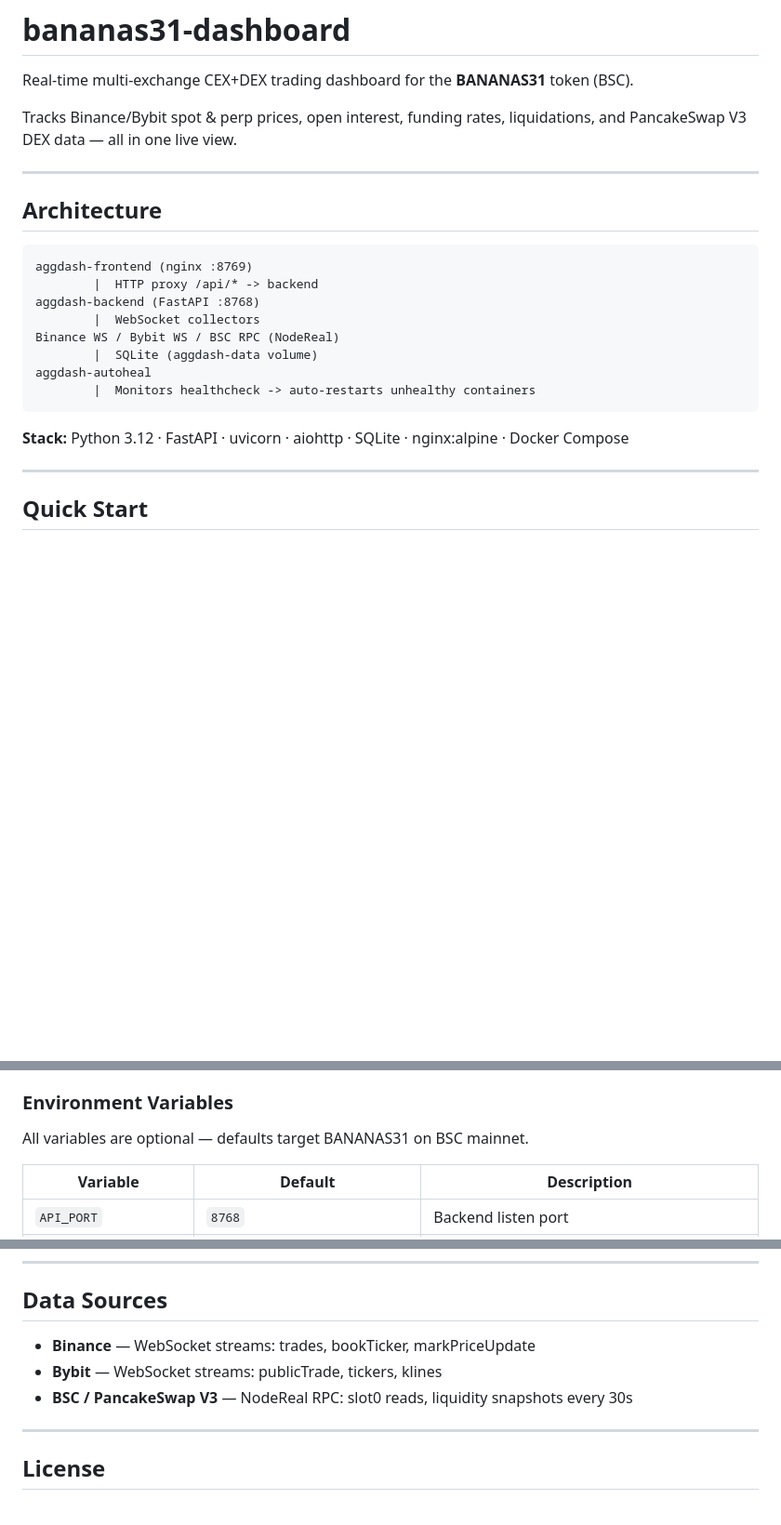
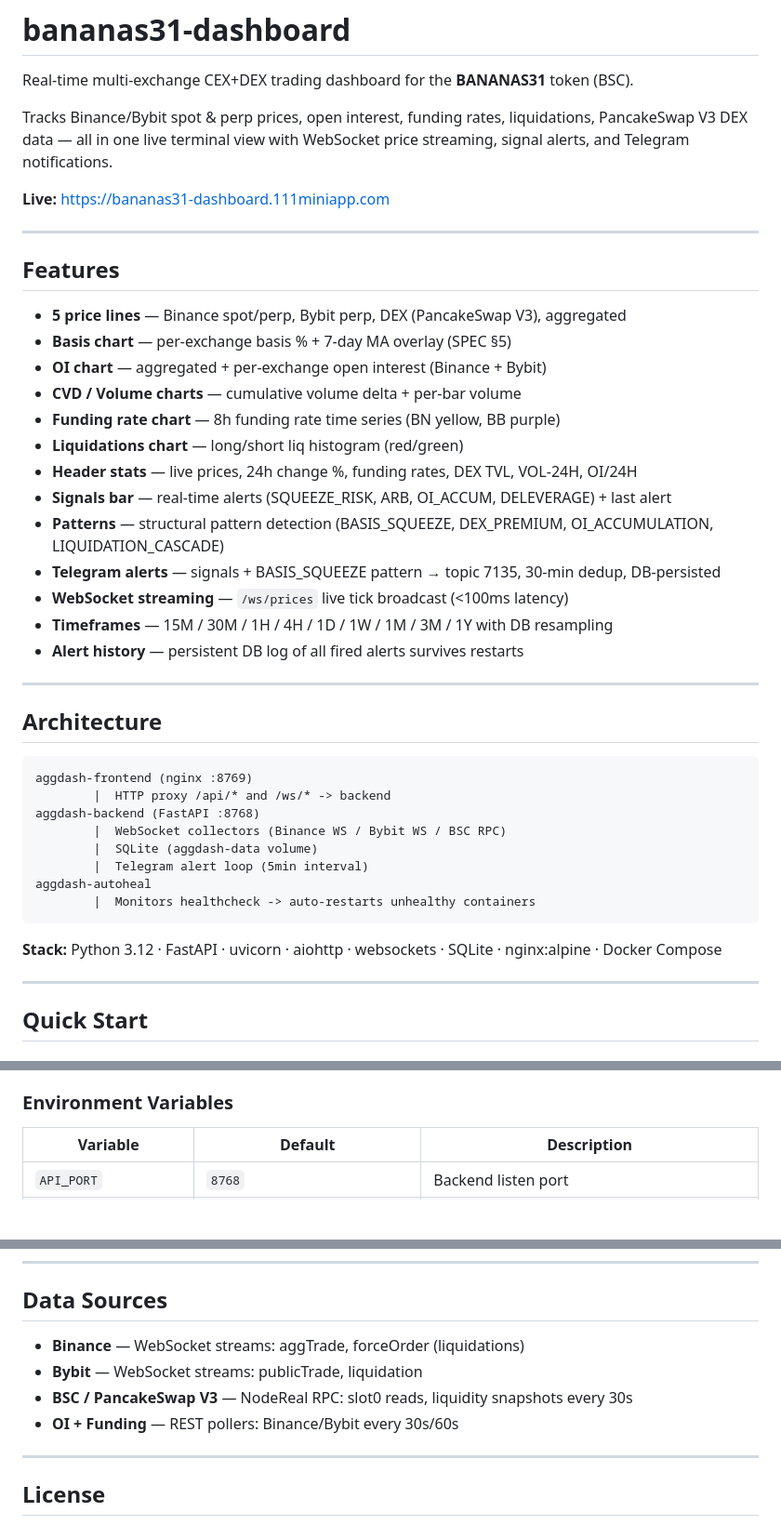
Before and after one commit to ddfeyes/bananas31-dashboard, a Markdown page: README.md, 3 parts joined by grey strips. Shown at 93% size. Drawn GitHub-style; blank space fills up the shorter version.

````diff
--- a/README.md
+++ b/README.md
@@ -2,7 +2,27 @@
 
 Real-time multi-exchange CEX+DEX trading dashboard for the **BANANAS31** token (BSC).
 
-Tracks Binance/Bybit spot & perp prices, open interest, funding rates, liquidations, and PancakeSwap V3 DEX data — all in one live view.
+Tracks Binance/Bybit spot & perp prices, open interest, funding rates, liquidations, PancakeSwap V3 DEX data — all in one live terminal view with WebSocket price streaming, signal alerts, and Telegram notifications.
+
+**Live:** https://bananas31-dashboard.111miniapp.com
+
+---
+
+## Features
+
+- **5 price lines** — Binance spot/perp, Bybit perp, DEX (PancakeSwap V3), aggregated
+- **Basis chart** — per-exchange basis % + 7-day MA overlay (SPEC §5)
+- **OI chart** — aggregated + per-exchange open interest (Binance + Bybit)
+- **CVD / Volume charts** — cumulative volume delta + per-bar volume
+- **Funding rate chart** — 8h funding rate time series (BN yellow, BB purple)
+- **Liquidations chart** — long/short liq histogram (red/green)
+- **Header stats** — live prices, 24h change %, funding rates, DEX TVL, VOL-24H, OI/24H
+- **Signals bar** — real-time alerts (SQUEEZE_RISK, ARB, OI_ACCUM, DELEVERAGE) + last alert
+- **Patterns** — structural pattern detection (BASIS_SQUEEZE, DEX_PREMIUM, OI_ACCUMULATION, LIQUIDATION_CASCADE)
+- **Telegram alerts** — signals + BASIS_SQUEEZE pattern → topic 7135, 30-min dedup, DB-persisted
+- **WebSocket streaming** — `/ws/prices` live tick broadcast (<100ms latency)
+- **Timeframes** — 15M / 30M / 1H / 4H / 1D / 1W / 1M / 3M / 1Y with DB resampling
+- **Alert history** — persistent DB log of all fired alerts survives restarts
 
 ---
 
@@ -10,16 +30,16 @@ Tracks Binance/Bybit spot & perp prices, open interest, funding rates, liquidati
 
 ```
 aggdash-frontend (nginx :8769)
-        |  HTTP proxy /api/* -> backend
+        |  HTTP proxy /api/* and /ws/* -> backend
 aggdash-backend (FastAPI :8768)
-        |  WebSocket collectors
-Binance WS / Bybit WS / BSC RPC (NodeReal)
+        |  WebSocket collectors (Binance WS / Bybit WS / BSC RPC)
         |  SQLite (aggdash-data volume)
+        |  Telegram alert loop (5min interval)
 aggdash-autoheal
         |  Monitors healthcheck -> auto-restarts unhealthy containers
 ```
 
-**Stack:** Python 3.12 · FastAPI · uvicorn · aiohttp · SQLite · nginx:alpine · Docker Compose
+**Stack:** Python 3.12 · FastAPI · uvicorn · aiohttp · websockets · SQLite · nginx:alpine · Docker Compose
 
 ---
 
@@ -42,8 +62,6 @@ Frontend: `http://localhost:8769`
 
 ### Environment Variables
 
-All variables are optional — defaults target BANANAS31 on BSC mainnet.
-
 | Variable | Default | Description |
 |---|---|---|
 | `API_PORT` | `8768` | Backend listen port |
@@ -159,9 +242,10 @@ docker compose up -d
 
 ## Data Sources
 
-- **Binance** — WebSocket streams: trades, bookTicker, markPriceUpdate
-- **Bybit** — WebSocket streams: publicTrade, tickers, klines
+- **Binance** — WebSocket streams: aggTrade, forceOrder (liquidations)
+- **Bybit** — WebSocket streams: publicTrade, liquidation
 - **BSC / PancakeSwap V3** — NodeReal RPC: slot0 reads, liquidity snapshots every 30s
+- **OI + Funding** — REST pollers: Binance/Bybit every 30s/60s
 
 ---
 
````
Also changed, not shown: other parts of README.md (+90 -25 lines).
